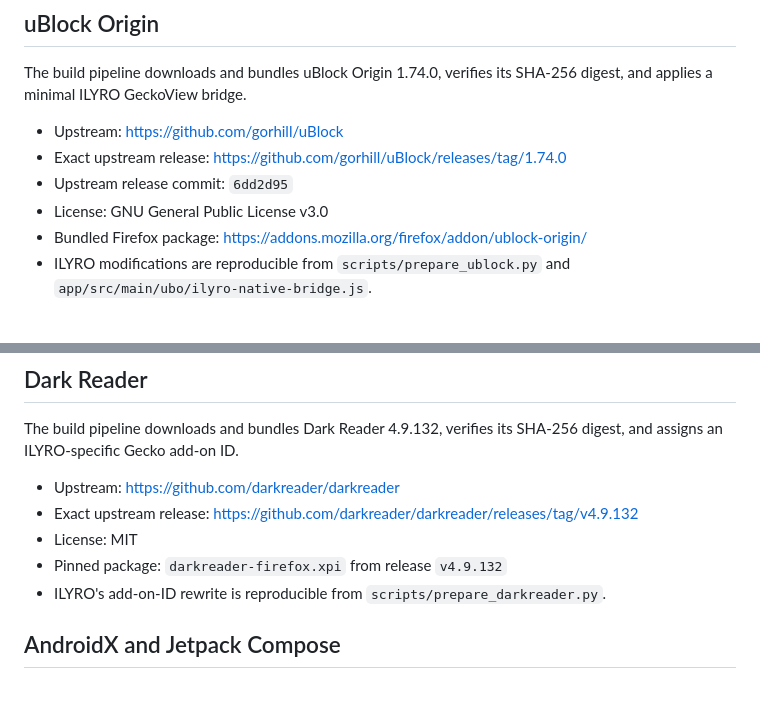
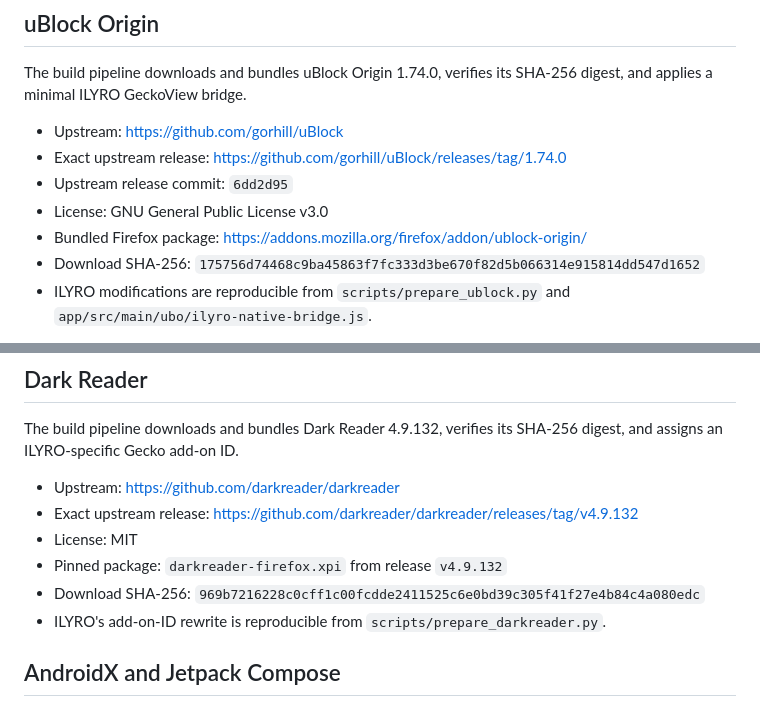
Before and after one commit to germ85402-ops/ilyro-browser, a Markdown page: THIRD_PARTY_NOTICES.md, 2 parts joined by grey strips. Rendered like a GitHub page.

Commit message:
Document bundled extension SHA-256 digests

```diff
--- a/THIRD_PARTY_NOTICES.md
+++ b/THIRD_PARTY_NOTICES.md
@@ -24,6 +24,7 @@ The build pipeline downloads and bundles uBlock Origin 1.74.0, verifies its SHA-
 - Upstream release commit: `6dd2d95`
 - License: GNU General Public License v3.0
 - Bundled Firefox package: https://addons.mozilla.org/firefox/addon/ublock-origin/
+- Download SHA-256: `175756d74468c9ba45863f7fc333d3be670f82d5b066314e915814dd547d1652`
 - ILYRO modifications are reproducible from `scripts/prepare_ublock.py` and `app/src/main/ubo/ilyro-native-bridge.js`.
 
 uBlock Origin filter lists and other assets may carry separate licenses. Their notices and source information must be preserved as required.
@@ -36,6 +37,7 @@ The build pipeline downloads and bundles Dark Reader 4.9.132, verifies its SHA-2
 - Exact upstream release: https://github.com/darkreader/darkreader/releases/tag/v4.9.132
 - License: MIT
 - Pinned package: `darkreader-firefox.xpi` from release `v4.9.132`
+- Download SHA-256: `969b7216228c0cff1c00fcdde2411525c6e0bd39c305f41f27e4b84c4a080edc`
 - ILYRO's add-on-ID rewrite is reproducible from `scripts/prepare_darkreader.py`.
 
 ## AndroidX and Jetpack Compose
```
